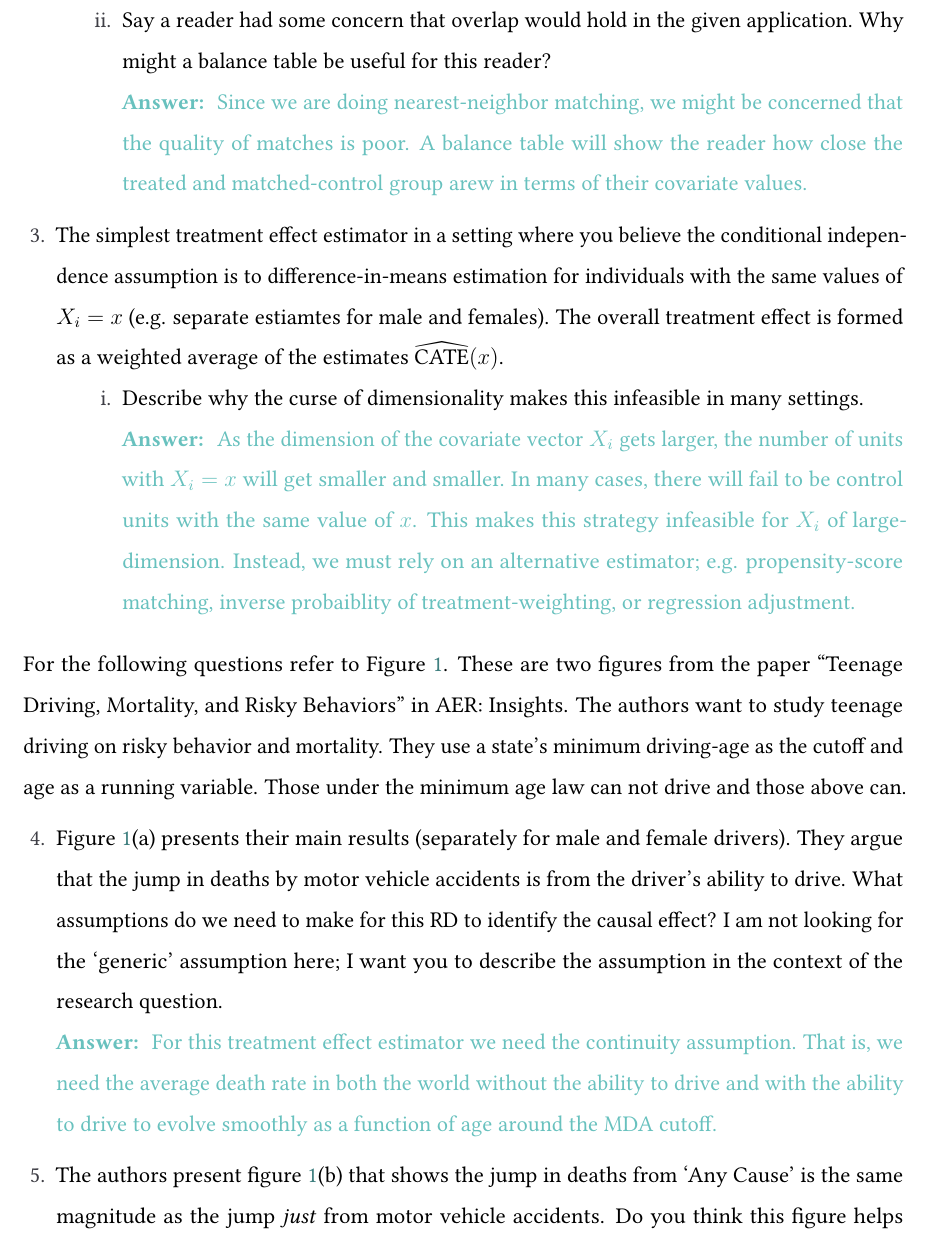
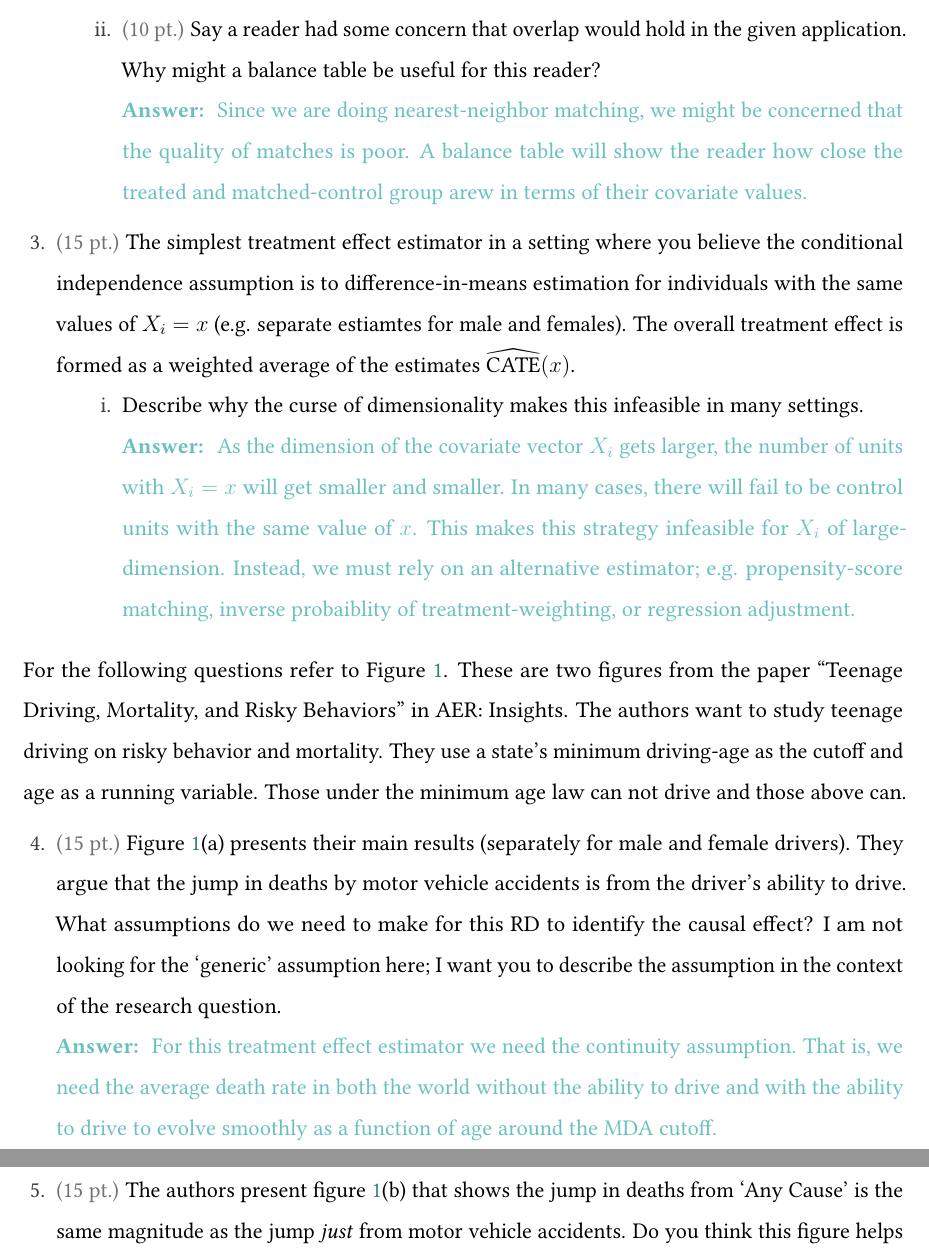
Before and after one commit to kylebutts/UARK_5783, a LaTeX problem sheet (Exams/F2024_Midterm/F2024_Midterm_answers.tex): part of page 2 of 3 before the commit and two parts of pages 2 and 3 of 4 after it, the two joined at a grey line, cut so that both start at the same text. The pictures show the PDF file Exams/F2024_Midterm/F2024_Midterm_answers.pdf that the author committed with the source.

Commit message:
Add points for exam

```diff
--- a/Exams/F2024_Midterm/F2024_Midterm_answers.tex
+++ b/Exams/F2024_Midterm/F2024_Midterm_answers.tex
@@ -25,19 +25,19 @@
 
   \item A researcher wants to test the folk-wisdom that playing classical music for children benefits their future academic achievement. The researcher surveys parents and records their high-school GPA ($Y_i$) and whether or not they listened to classical music ($D_i$) as a child.
   \begin{enumerate}
-    \item In this context, describe in words what the potential outcomes, $Y_i(0)$ and $Y_i(1)$, are.
+    \item \pts{(10 pt.)} In this context, describe in words what the potential outcomes, $Y_i(0)$ and $Y_i(1)$, are.
 
     \answer{
       $Y_i(0)$ is the child's high school GPA if the family \emph{did not} play classical music. $Y_i(1)$ is the child's high school GPA if the family \emph{did} played classical music.
     }
 
-    \item Do you think the difference-in-means estimator would be biased in this context? If so, which direction do you the treatment effect estimate is biased?
+    \item \pts{(15 pt.)} Do you think the difference-in-means estimator would be biased in this context? If so, which direction do you the treatment effect estimate is biased?
 
     \answer{
       I think the difference-in-means estimator would be biased in this context. I think that parents that play classical music would tend to have high income than those that do not. Therefore, the average $Y_i(0)$ would likely be higher for the treated children, so selection bias would be positive.
     }
 
-    \item Why might a table of summary statistics consisting of sample means of observables, broken down by $D_i = 0$ and $D_i = 1$, be useful in this setting?
+    \item \pts{(10 pt.)} Why might a table of summary statistics consisting of sample means of observables, broken down by $D_i = 0$ and $D_i = 1$, be useful in this setting?
 
     \answer{
       A table of summary statistics could be useful in this setting to allow the reader to see if the families that play classical music \emph{actually} look different than those that do not. The table will be more informative the more rich the summary statistics are.
@@ -55,7 +55,7 @@
       Doing this for all treated units would create a matched control set. Then I would do a difference-in-means estimate between the treated and the matched-control set.
     }
 
-    \item Say a reader had some concern that overlap would hold in the given application. Why might a balance table be useful for this reader?
+    \item \pts{(10 pt.)} Say a reader had some concern that overlap would hold in the given application. Why might a balance table be useful for this reader?
 
     \answer{
       Since we are doing nearest-neighbor matching, we might be concerned that the quality of matches is poor. A balance table will show the reader how close the treated and matched-control group arew in terms of their covariate values.
@@ -63,7 +63,7 @@
   \end{enumerate}
 
   \medskip
-  \item The simplest treatment effect estimator in a setting where you believe the conditional independence assumption is to difference-in-means estimation for individuals with the same values of $X_i = x$ (e.g. separate estiamtes for male and females). The overall treatment effect is formed as a weighted average of the estimates $\widehat{\text{CATE}}(x)$.
+  \item \pts{(15 pt.)} The simplest treatment effect estimator in a setting where you believe the conditional independence assumption is to difference-in-means estimation for individuals with the same values of $X_i = x$ (e.g. separate estiamtes for male and females). The overall treatment effect is formed as a weighted average of the estimates $\widehat{\text{CATE}}(x)$.
   \begin{enumerate}
     \item Describe why the curse of dimensionality makes this infeasible in many settings.
 
@@ -85,7 +85,7 @@ Those under the minimum age law can not drive and those above can.
 \medskip
 \begin{enumerate}
   \setcounter{enumi}{3}
-  \item Figure \ref{fig:huh_reif_2021}(a) presents their main results (separately for male and female drivers).
+  \item \pts{(15 pt.)} Figure \ref{fig:huh_reif_2021}(a) presents their main results (separately for male and female drivers).
   They argue that the jump in deaths by motor vehicle accidents is from the driver's ability to drive.
   What assumptions do we need to make for this RD to identify the causal effect?
   I am not looking for the `generic' assumption here; I want you to describe the assumption in the context of the research question.
@@ -95,7 +95,7 @@ Those under the minimum age law can not drive and those above can.
   }
 
   \medskip
-  \item The authors present figure \ref{fig:huh_reif_2021}(b) that shows the jump in deaths from `Any Cause' is the same magnitude as the jump \emph{just} from motor vehicle accidents.
+  \item \pts{(15 pt.)} The authors present figure \ref{fig:huh_reif_2021}(b) that shows the jump in deaths from `Any Cause' is the same magnitude as the jump \emph{just} from motor vehicle accidents.
   Do you think this figure helps strengthen their causal claim? Why or why not?
 
   \answer{
```
Also changed, not shown: Exams/F2024_Midterm/F2024_Midterm_answers.pdf, Exams/F2024_Midterm/F2024_Midterm_answers.tex (2 more changed lines).
